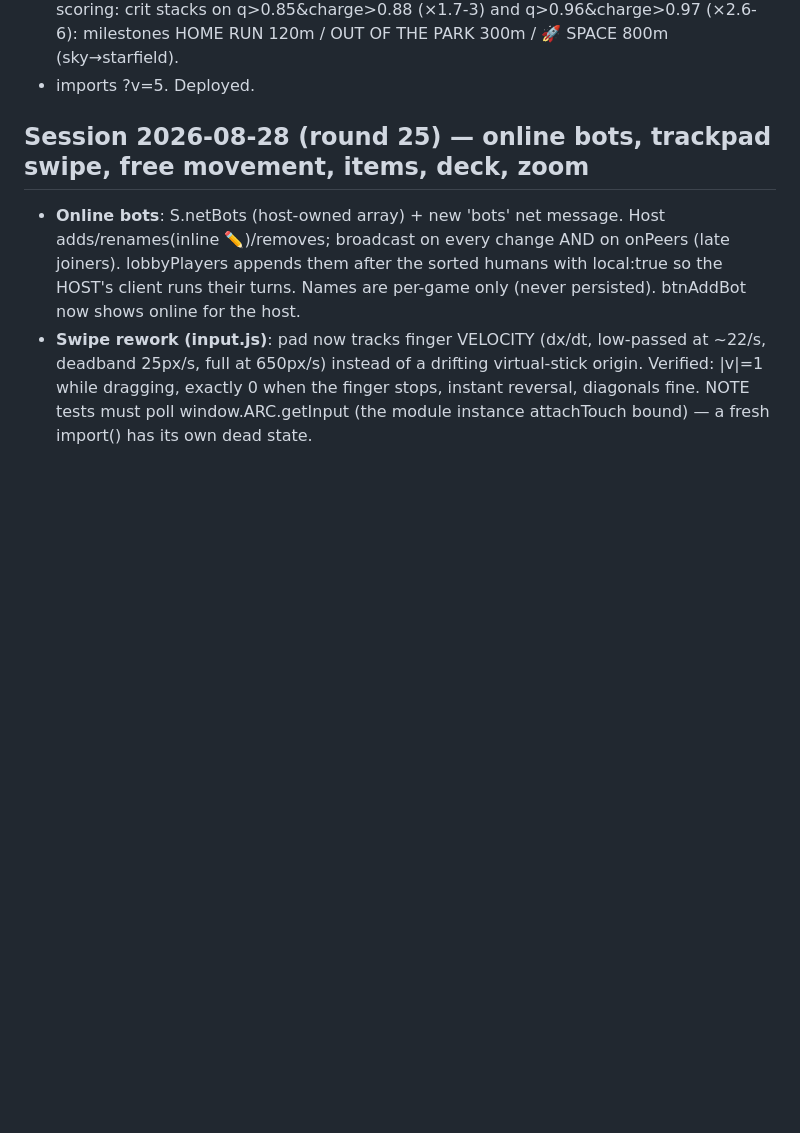
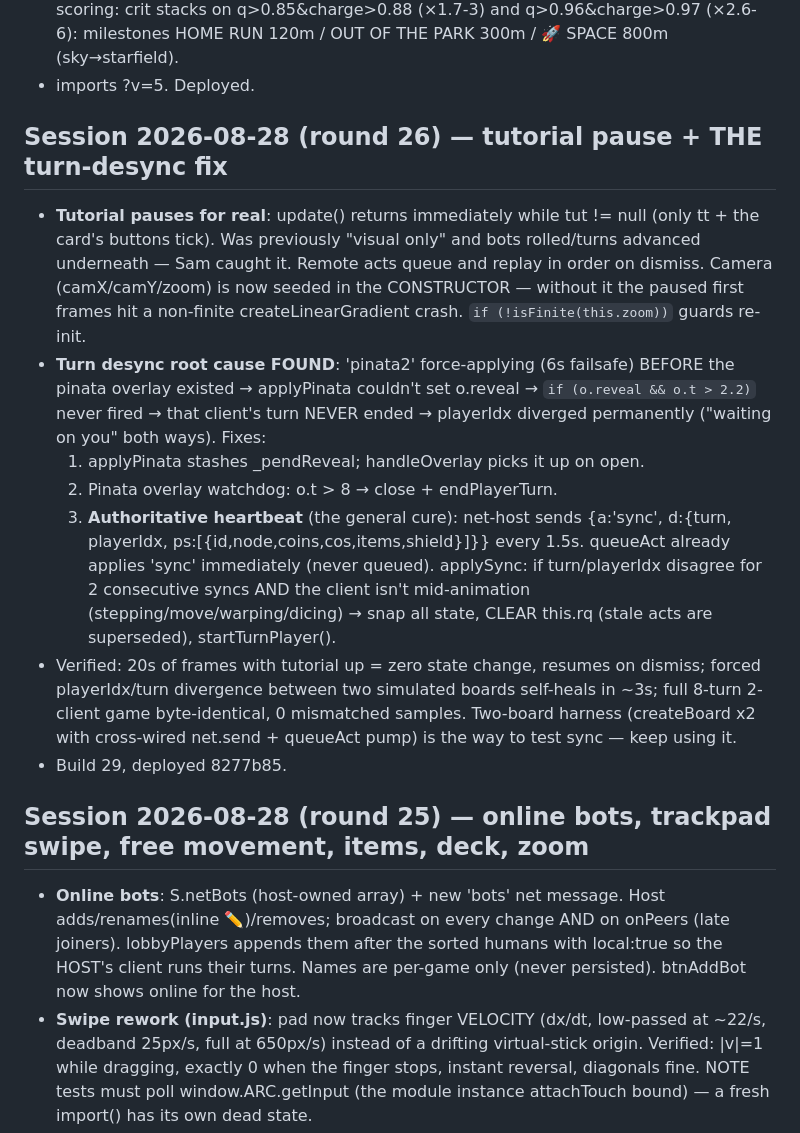
Before and after one commit to ChampionsWrath/tunnel-divers, a Markdown page: HANDOFF.md, the part around the change. GitHub-like rendering; blank space fills up the shorter version.

Commit message:
HANDOFF: round 26
Co-Authored-By: Claude Fable 5 <noreply@anthropic.com>

```diff
--- a/HANDOFF.md
+++ b/HANDOFF.md
@@ -21,6 +21,32 @@
   q>0.85&charge>0.88 (×1.7-3) and q>0.96&charge>0.97 (×2.6-6): milestones
   HOME RUN 120m / OUT OF THE PARK 300m / 🚀 SPACE 800m (sky→starfield).
 - imports ?v=5. Deployed.
+
+## Session 2026-08-28 (round 26) — tutorial pause + THE turn-desync fix
+- **Tutorial pauses for real**: update() returns immediately while tut != null
+  (only tt + the card's buttons tick). Was previously "visual only" and bots
+  rolled/turns advanced underneath — Sam caught it. Remote acts queue and
+  replay in order on dismiss. Camera (camX/camY/zoom) is now seeded in the
+  CONSTRUCTOR — without it the paused first frames hit a non-finite
+  createLinearGradient crash. `if (!isFinite(this.zoom))` guards re-init.
+- **Turn desync root cause FOUND**: 'pinata2' force-applying (6s failsafe)
+  BEFORE the pinata overlay existed → applyPinata couldn't set o.reveal →
+  `if (o.reveal && o.t > 2.2)` never fired → that client's turn NEVER ended
+  → playerIdx diverged permanently ("waiting on you" both ways). Fixes:
+  1. applyPinata stashes _pendReveal; handleOverlay picks it up on open.
+  2. Pinata overlay watchdog: o.t > 8 → close + endPlayerTurn.
+  3. **Authoritative heartbeat** (the general cure): net-host sends
+     {a:'sync', d:{turn, playerIdx, ps:[{id,node,coins,cos,items,shield}]}}
+     every 1.5s. queueAct already applies 'sync' immediately (never queued).
+     applySync: if turn/playerIdx disagree for 2 consecutive syncs AND the
+     client isn't mid-animation (stepping/move/warping/dicing) → snap all
+     state, CLEAR this.rq (stale acts are superseded), startTurnPlayer().
+- Verified: 20s of frames with tutorial up = zero state change, resumes on
+  dismiss; forced playerIdx/turn divergence between two simulated boards
+  self-heals in ~3s; full 8-turn 2-client game byte-identical, 0 mismatched
+  samples. Two-board harness (createBoard x2 with cross-wired net.send +
+  queueAct pump) is the way to test sync — keep using it.
+- Build 29, deployed 8277b85.
 
 ## Session 2026-08-28 (round 25) — online bots, trackpad swipe, free movement, items, deck, zoom
 - **Online bots**: S.netBots (host-owned array) + new 'bots' net message.
```
